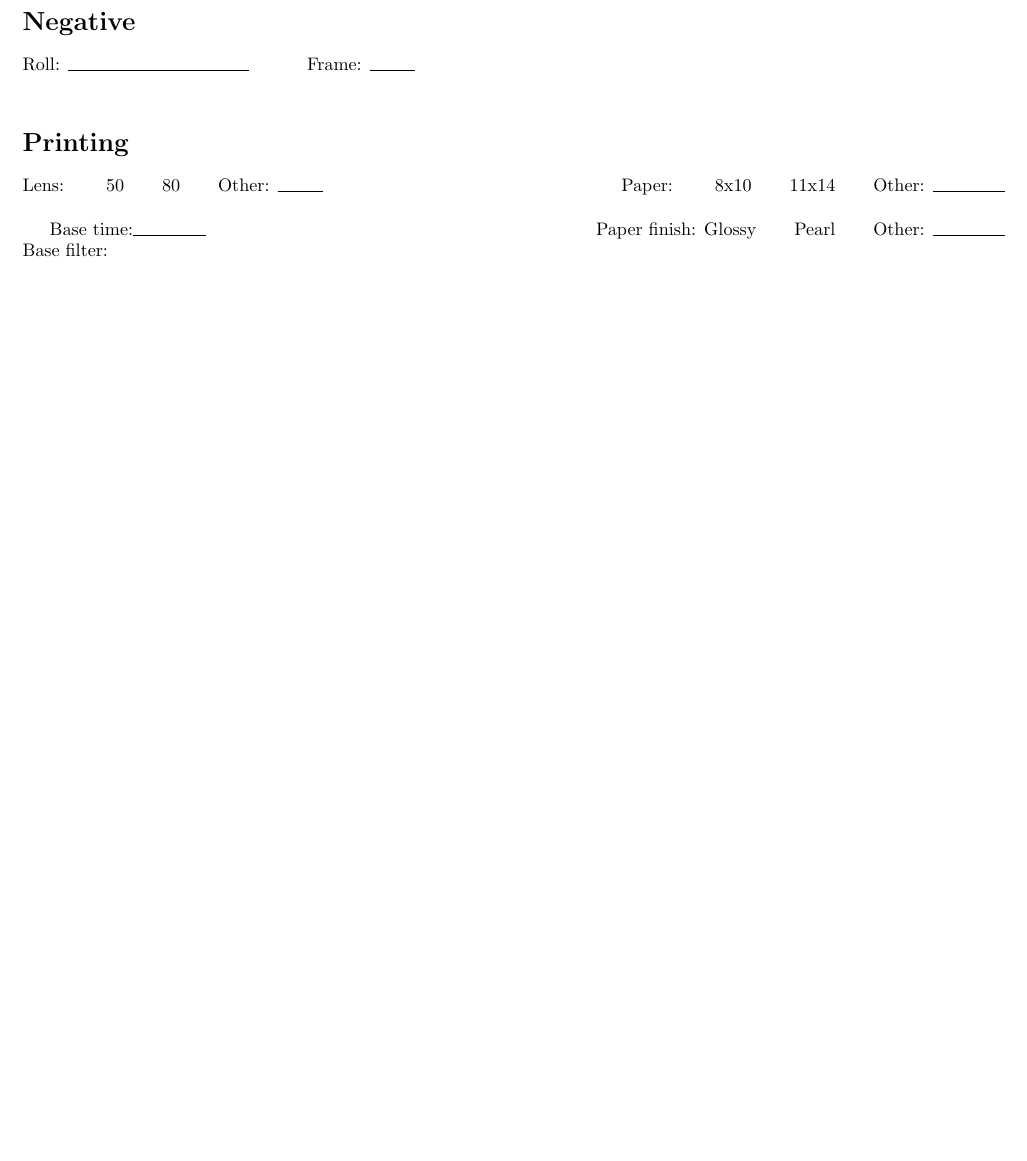
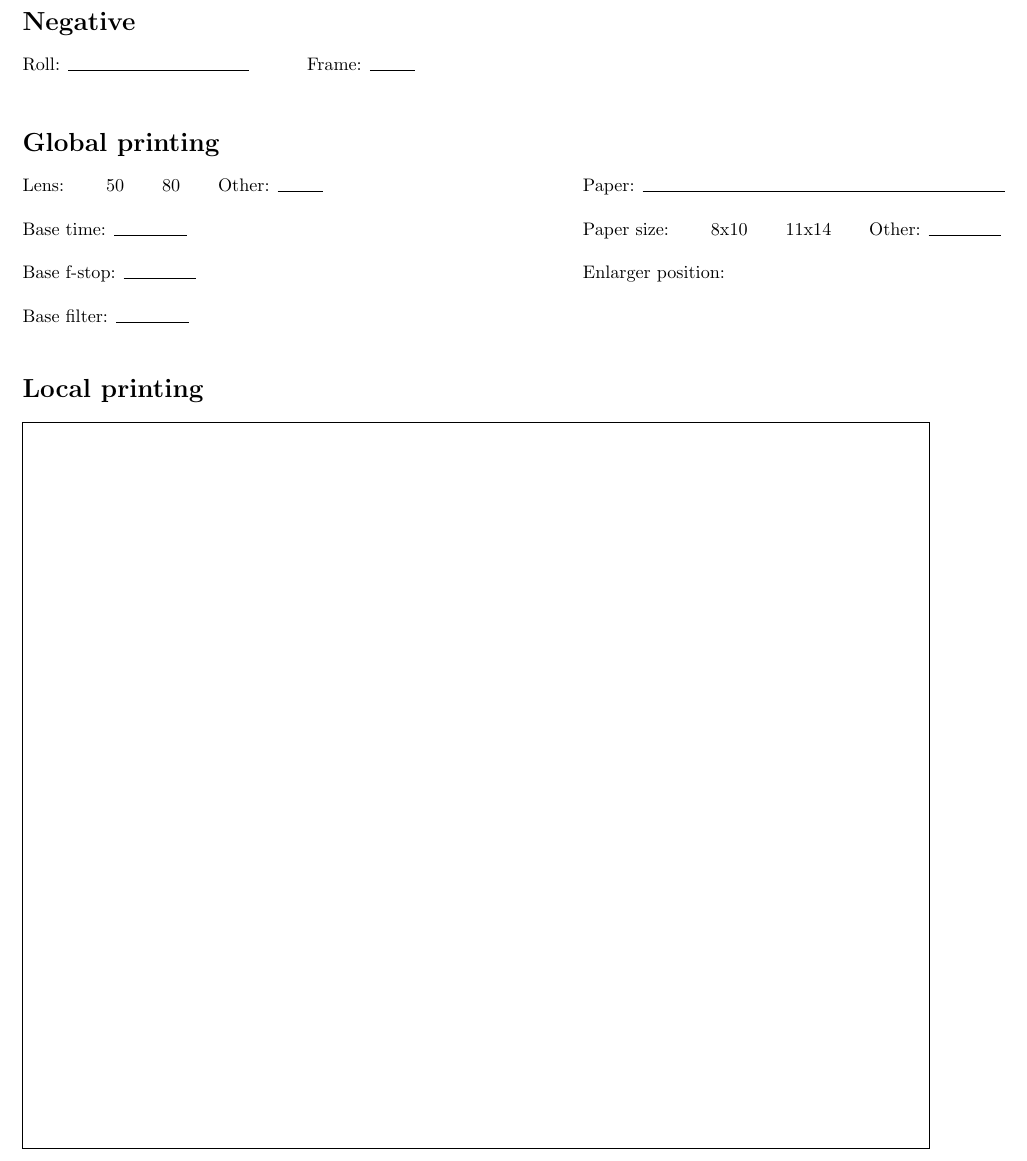
Before and after one commit to hlatki/darkroom-print-journal, a LaTeX document (journal.tex): part of the page, cut so that both start at the same text, the shorter picture padded with empty space. Compiled offline with pdfLaTeX.

Commit message:
add rest of fields and fix formatting

```diff
--- a/journal.tex
+++ b/journal.tex
@@ -34,12 +34,23 @@ Roll: \line(1,0){100}  \hspace{1cm} Frame: \line(1,0){25}
 \bigskip
 
 % Actual printing notes
-\section{Printing}
-
-Lens:  \hspace{.5cm} 50 \hspace{.5cm} 80 \hspace{.5cm} Other: \line(1,0){25} \hfill Paper:  \hspace{.5cm} 8x10 \hspace{.5cm} 11x14 \hspace{.5cm} Other: \line(1,0){40}\\
-
-Base time:\line(1,0){40} \hfill Paper finish: Glossy \hspace{.5cm} Pearl \hspace{.5cm}  Other: \line(1,0){40}  \\
-Base filter:\\
+\section{Global printing}
+\begin{tabular}[t]{@{}l}
+ Lens:  \hspace{.5cm} 50 \hspace{.5cm} 80 \hspace{.5cm} Other: \line(1,0){25} \\ \\
+ Base time:   \line(1,0){40} \\ \\
+ Base f-stop: \line(1,0){40} \\ \\
+ Base filter:   \line(1,0){40} \\ \\
+\end{tabular}
+\hfill
+\begin{tabular}[t]{l@{}}
+  Paper: \line(1,0){200} \\ \\
+  Paper size:  \hspace{.5cm} 8x10 \hspace{.5cm} 11x14 \hspace{.5cm} Other: \line(1,0){40} \\ \\
+  Enlarger position:
+\end{tabular}
 
 
+% Dodging and burning etc,
+\section{Local printing}
+\framebox(500,400){}
+
 \end{document}
```
